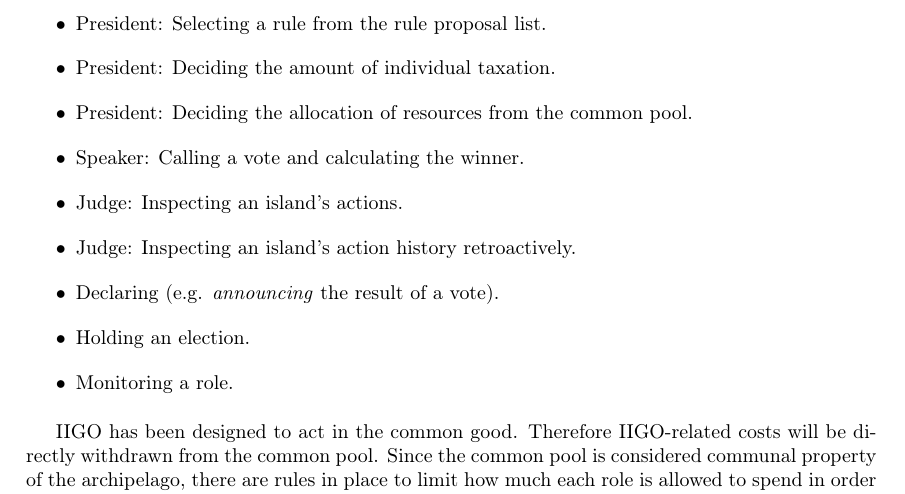
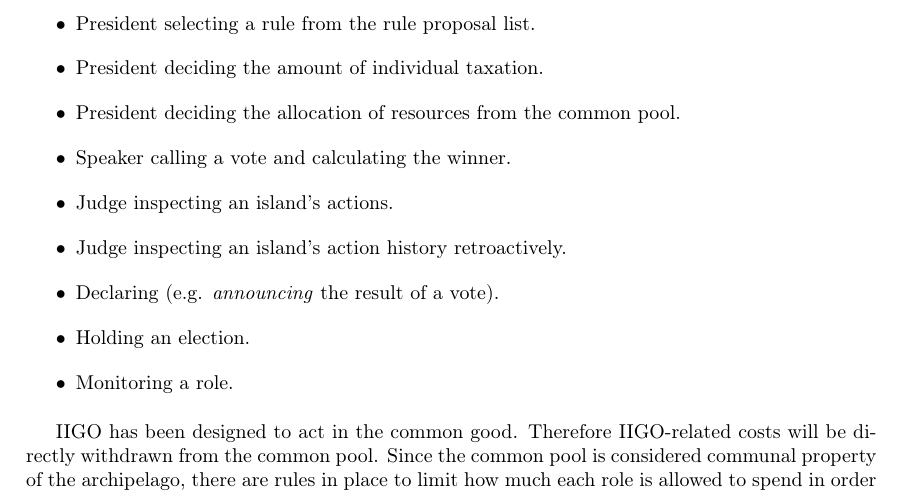
Before and after one commit to SOMAS2020/SOMAS-Final-Report, a LaTeX thesis (main.tex, which reads 05_iigo/index.tex): part of page 23 of 38, cut so that both start at the same text. Compiled offline with pdfLaTeX.

Commit message:
more stuff

```diff
--- a/05_iigo/index.tex
+++ b/05_iigo/index.tex
@@ -386,12 +386,12 @@ For the simulation we have defined the resources gathered by the islands to be e
 
 %We have defined the resource to be an endogenous one, hence any computation surrounding the distribution of the resource must use up some of that resource.
 \begin{itemize}
-\item President: Selecting a rule from the rule proposal list.
-\item President: Deciding the amount of individual taxation.
-\item President: Deciding the allocation of resources from the common pool.
-\item Speaker: Calling a vote and calculating the winner.
-\item Judge: Inspecting an island's actions.
-\item Judge: Inspecting an island's action history retroactively.
+\item President selecting a rule from the rule proposal list.
+\item President deciding the amount of individual taxation.
+\item President deciding the allocation of resources from the common pool.
+\item Speaker calling a vote and calculating the winner.
+\item Judge inspecting an island's actions.
+\item Judge inspecting an island's action history retroactively.
 \item Declaring (e.g. \textit{announcing} the result of a vote).
 \item Holding an election.
 \item Monitoring a role.
```
